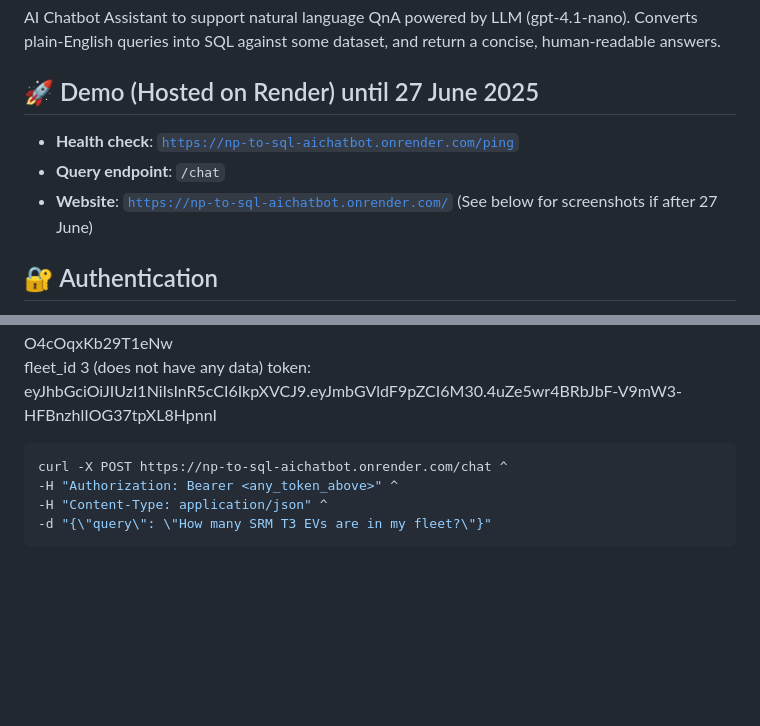
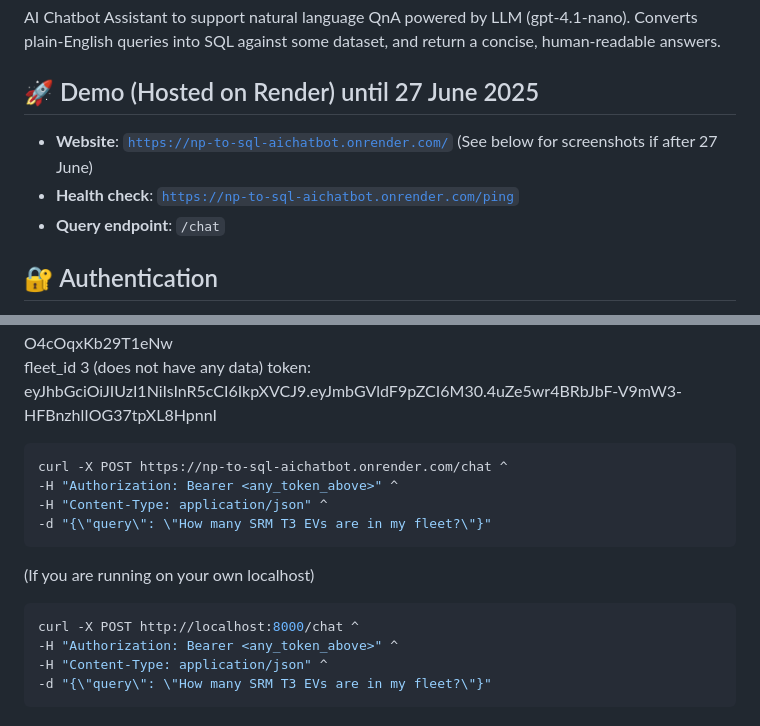
Before and after one commit to JasonTzg/NP_to_SQL_AIChatbot, a Markdown page: README.md, 2 parts joined by grey strips. GitHub-like rendering; blank space fills up the shorter version.

````diff
--- a/README.md
+++ b/README.md
@@ -4,9 +4,9 @@ AI Chatbot Assistant to support natural language QnA powered by LLM (gpt-4.1-nan
 
 ## 🚀 Demo (Hosted on Render) until 27 June 2025
 
+- **Website**: [`https://np-to-sql-aichatbot.onrender.com/`](https://np-to-sql-aichatbot.onrender.com/) (See below for screenshots if after 27 June)
 - **Health check**: [`https://np-to-sql-aichatbot.onrender.com/ping`](https://np-to-sql-aichatbot.onrender.com/ping)
 - **Query endpoint**: `/chat`
-- **Website**: [`https://np-to-sql-aichatbot.onrender.com/`](https://np-to-sql-aichatbot.onrender.com/) (See below for screenshots if after 27 June)
 
 ## 🔐 Authentication
 
@@ -24,6 +24,14 @@ fleet_id 3 (does not have any data) token: eyJhbGciOiJIUzI1NiIsInR5cCI6IkpXVCJ9.
 
 ```bash
 curl -X POST https://np-to-sql-aichatbot.onrender.com/chat ^
+-H "Authorization: Bearer <any_token_above>" ^
+-H "Content-Type: application/json" ^
+-d "{\"query\": \"How many SRM T3 EVs are in my fleet?\"}"
+```
+
+(If you are running on your own localhost)
+```bash
+curl -X POST http://localhost:8000/chat ^
 -H "Authorization: Bearer <any_token_above>" ^
 -H "Content-Type: application/json" ^
 -d "{\"query\": \"How many SRM T3 EVs are in my fleet?\"}"
````
